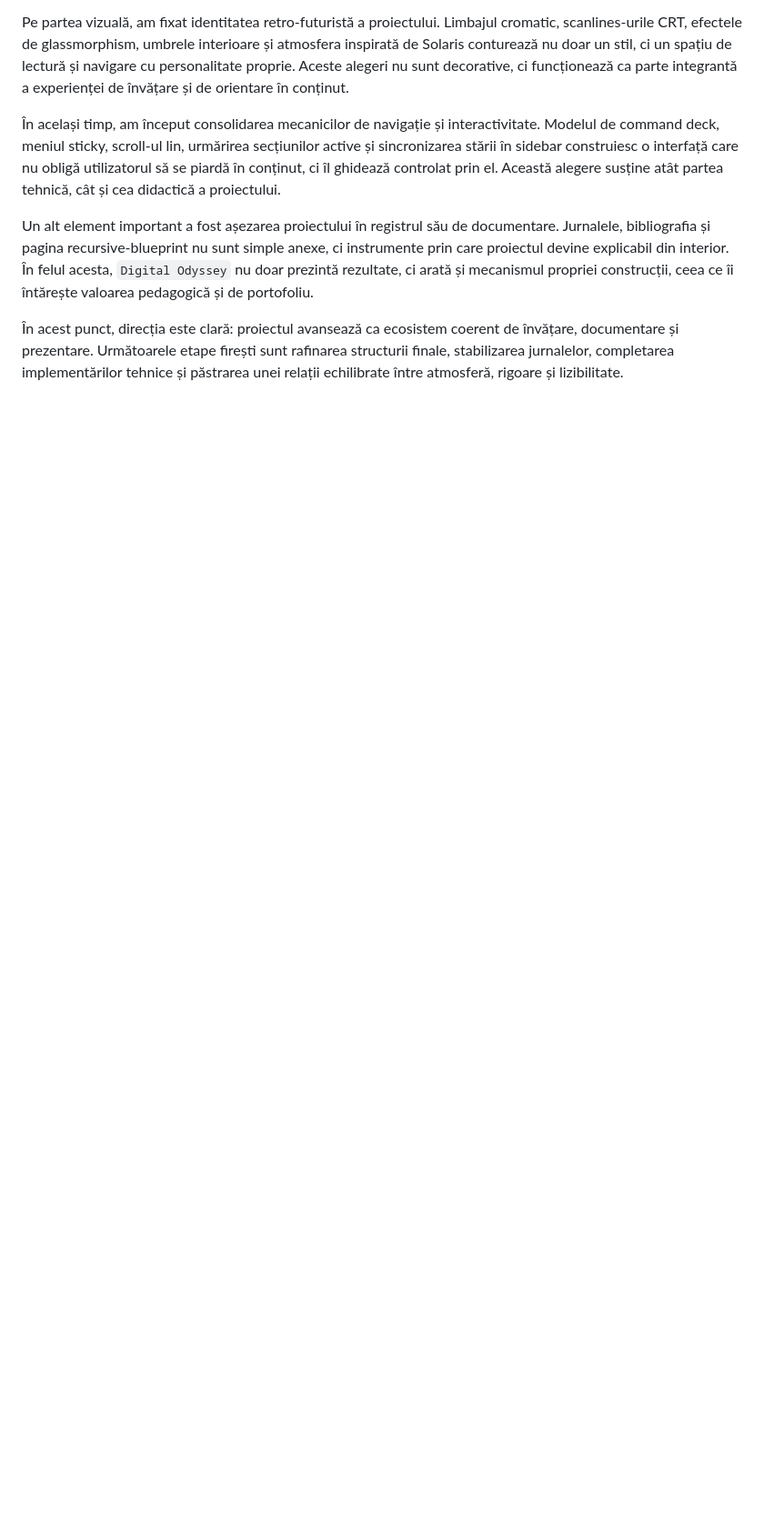
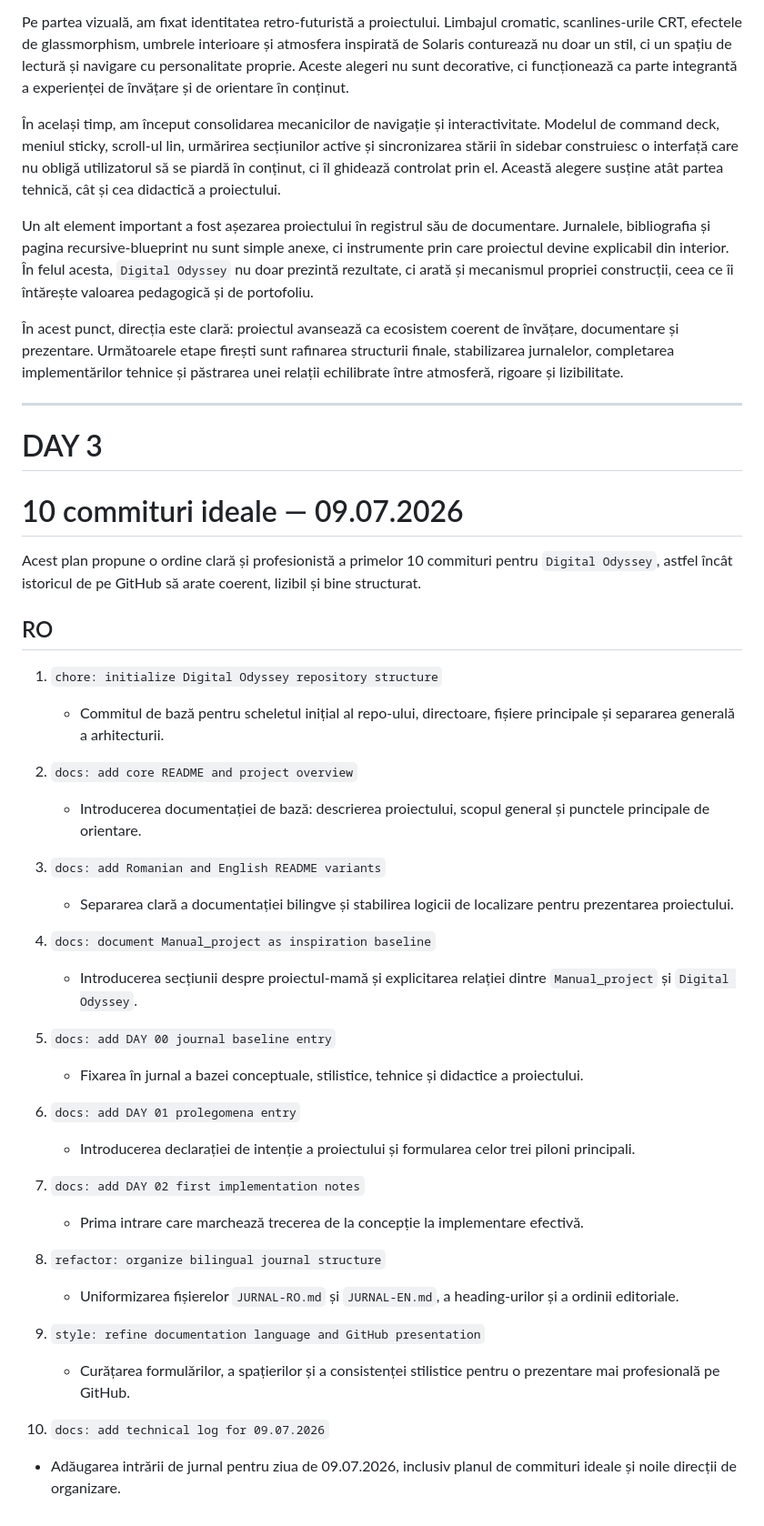
Before and after one commit to iuliacadar/digital-odyssey, a Markdown page: JURNAL-RO.md, the part around the change. Shown at 91% size. Rendered like a GitHub page; blank space fills up the shorter version.

```diff
--- a/JURNAL-RO.md
+++ b/JURNAL-RO.md
@@ -109,3 +109,43 @@ Pe partea vizuală, am fixat identitatea retro-futuristă a proiectului. Limbaju
 Un alt element important a fost așezarea proiectului în registrul său de documentare. Jurnalele, bibliografia și pagina recursive-blueprint nu sunt simple anexe, ci instrumente prin care proiectul devine explicabil din interior. În felul acesta, `Digital Odyssey` nu doar prezintă rezultate, ci arată și mecanismul propriei construcții, ceea ce îi întărește valoarea pedagogică și de portofoliu.
 
 În acest punct, direcția este clară: proiectul avansează ca ecosistem coerent de învățare, documentare și prezentare. Următoarele etape firești sunt rafinarea structurii finale, stabilizarea jurnalelor, completarea implementărilor tehnice și păstrarea unei relații echilibrate între atmosferă, rigoare și lizibilitate.
+
+---
+
+# DAY 3
+
+# 10 commituri ideale — 09.07.2026
+
+Acest plan propune o ordine clară și profesionistă a primelor 10 commituri pentru `Digital Odyssey`, astfel încât istoricul de pe GitHub să arate coerent, lizibil și bine structurat.
+
+## RO
+
+1. `chore: initialize Digital Odyssey repository structure`
+   - Commitul de bază pentru scheletul inițial al repo-ului, directoare, fișiere principale și separarea generală a arhitecturii.
+
+2. `docs: add core README and project overview`
+   - Introducerea documentației de bază: descrierea proiectului, scopul general și punctele principale de orientare.
+
+3. `docs: add Romanian and English README variants`
+   - Separarea clară a documentației bilingve și stabilirea logicii de localizare pentru prezentarea proiectului.
+
+4. `docs: document Manual_project as inspiration baseline`
+   - Introducerea secțiunii despre proiectul-mamă și explicitarea relației dintre `Manual_project` și `Digital Odyssey`.
+
+5. `docs: add DAY 00 journal baseline entry`
+   - Fixarea în jurnal a bazei conceptuale, stilistice, tehnice și didactice a proiectului.
+
+6. `docs: add DAY 01 prolegomena entry`
+   - Introducerea declarației de intenție a proiectului și formularea celor trei piloni principali.
+
+7. `docs: add DAY 02 first implementation notes`
+   - Prima intrare care marchează trecerea de la concepție la implementare efectivă.
+
+8. `refactor: organize bilingual journal structure`
+   - Uniformizarea fișierelor `JURNAL-RO.md` și `JURNAL-EN.md`, a heading-urilor și a ordinii editoriale.
+
+9. `style: refine documentation language and GitHub presentation`
+   - Curățarea formulărilor, a spațierilor și a consistenței stilistice pentru o prezentare mai profesională pe GitHub.
+
+10. `docs: add technical log for 09.07.2026`
+   - Adăugarea intrării de jurnal pentru ziua de 09.07.2026, inclusiv planul de commituri ideale și noile direcții de organizare.
```
Also changed, not shown: JURNAL-EN.md (+38 -0 lines).
